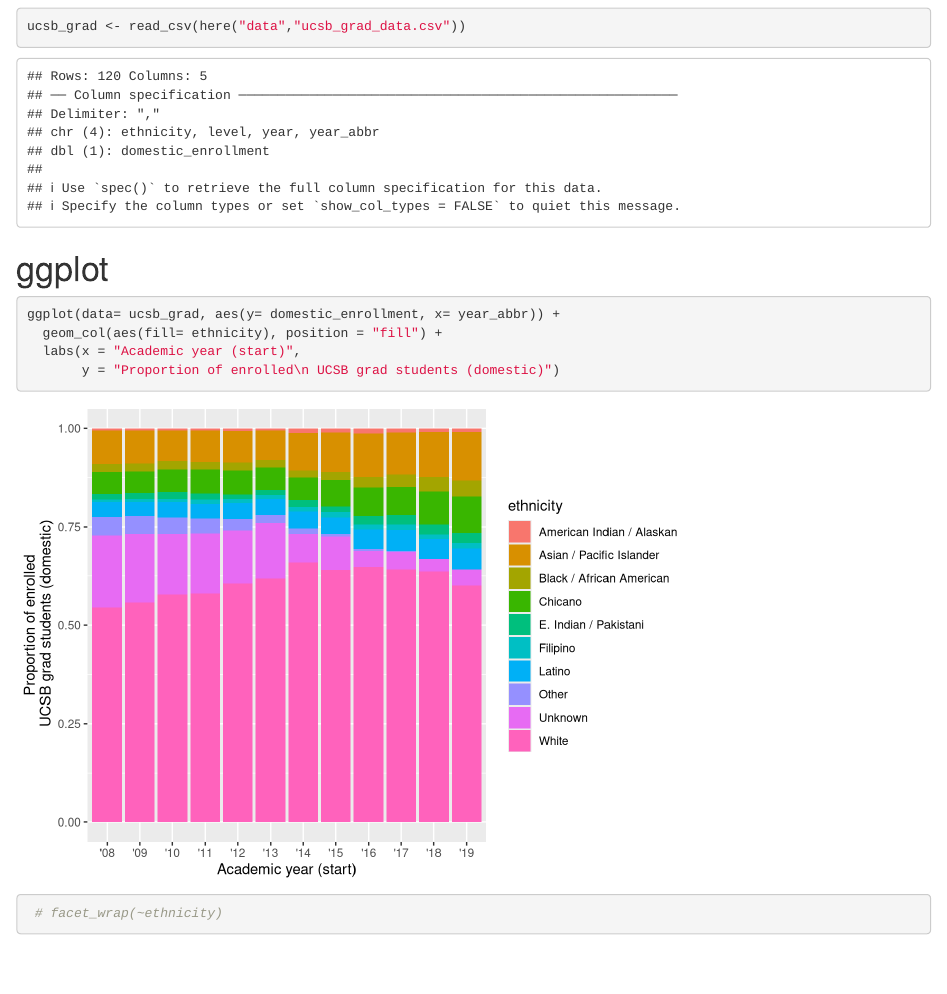
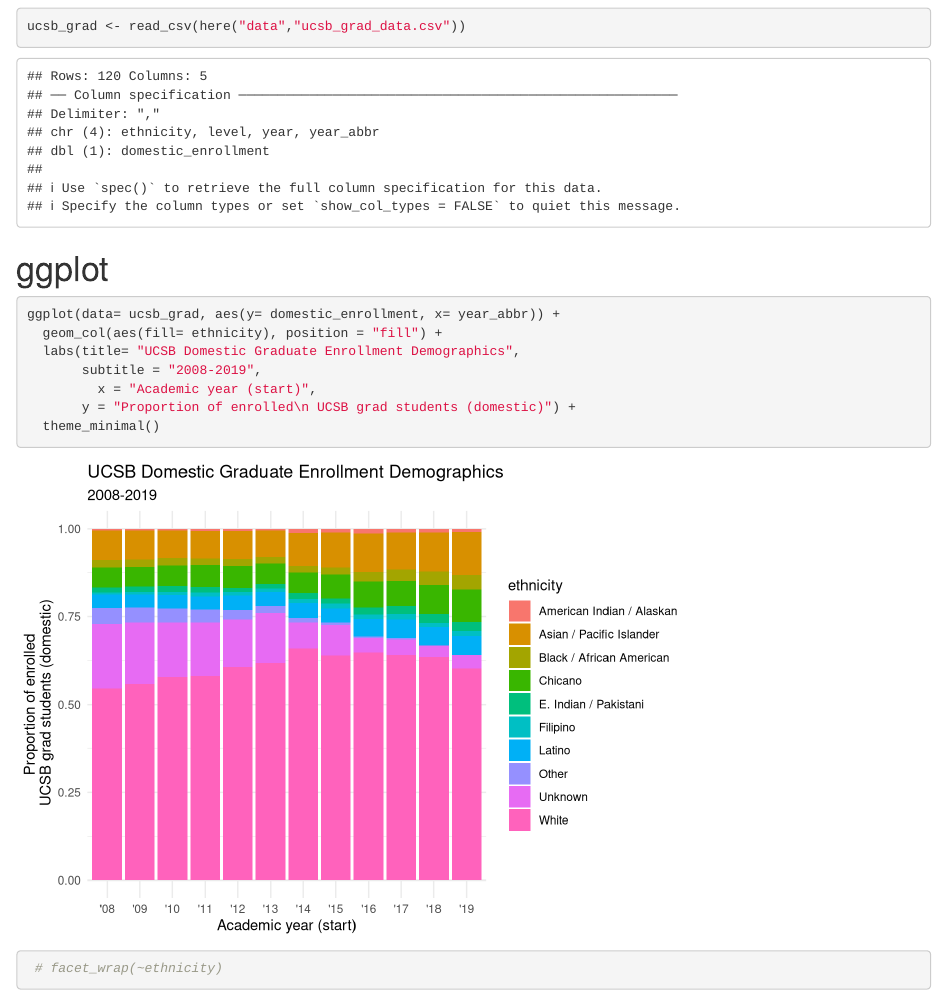
Before and after one commit to allisonhorst/ucsb-grad-group-16, an R Markdown document (src/group_16_ucsb_grad.Rmd): the page in a window 1100 px wide, from 120 px down. Rendered offline with R 4.5, knitr and Pandoc, with nearby package versions.

Commit message:
Added title and changed the theme to minimal

````diff
--- a/src/group_16_ucsb_grad.Rmd
+++ b/src/group_16_ucsb_grad.Rmd
@@ -18,7 +18,10 @@
 ```{r}
 ggplot(data= ucsb_grad, aes(y= domestic_enrollment, x= year_abbr)) +
   geom_col(aes(fill= ethnicity), position = "fill") +
-  labs(x = "Academic year (start)",
-       y = "Proportion of enrolled\n UCSB grad students (domestic)")
+  labs(title= "UCSB Domestic Graduate Enrollment Demographics",
+       subtitle = "2008-2019",
+         x = "Academic year (start)",
+       y = "Proportion of enrolled\n UCSB grad students (domestic)") +
+  theme_minimal()
  # facet_wrap(~ethnicity)
 ```
````
